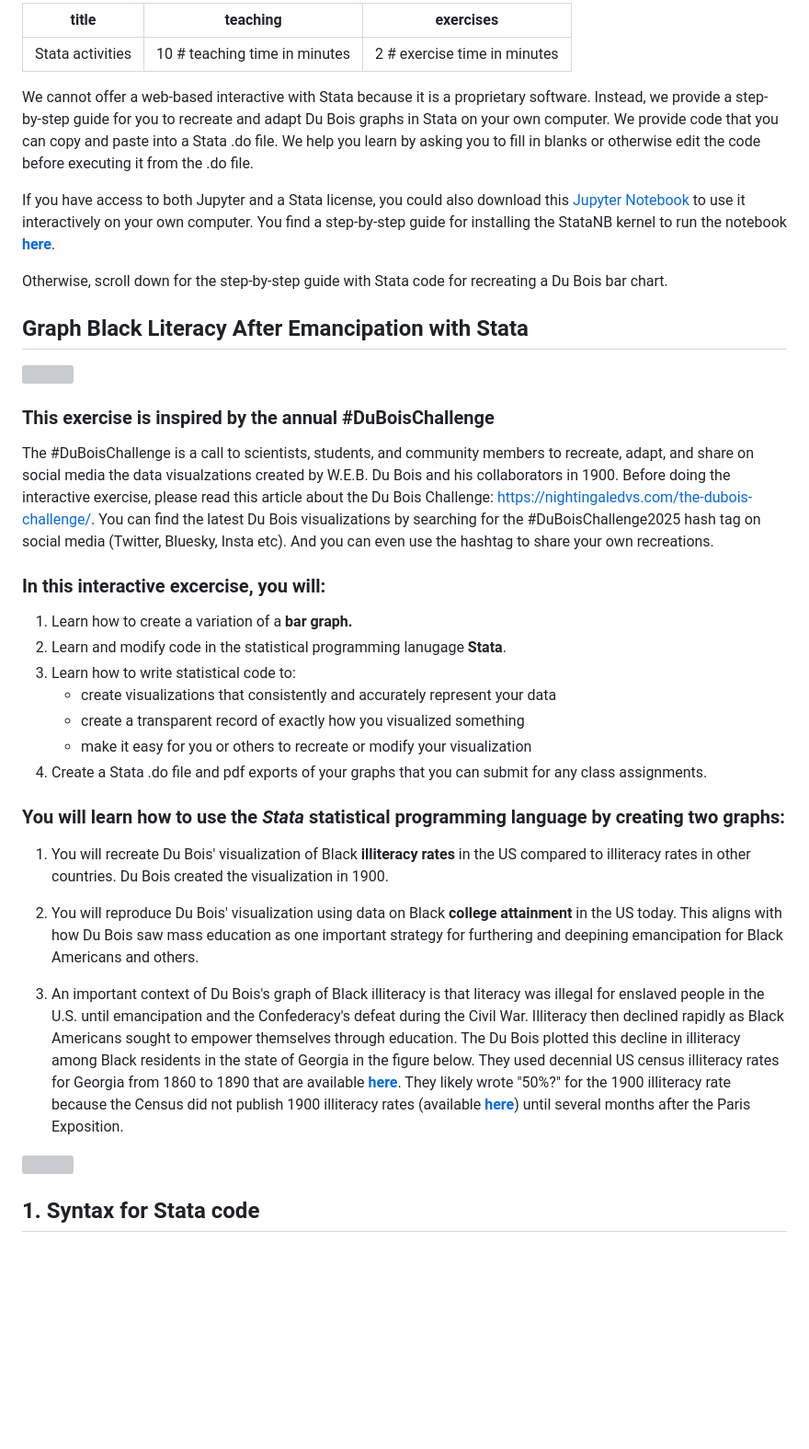
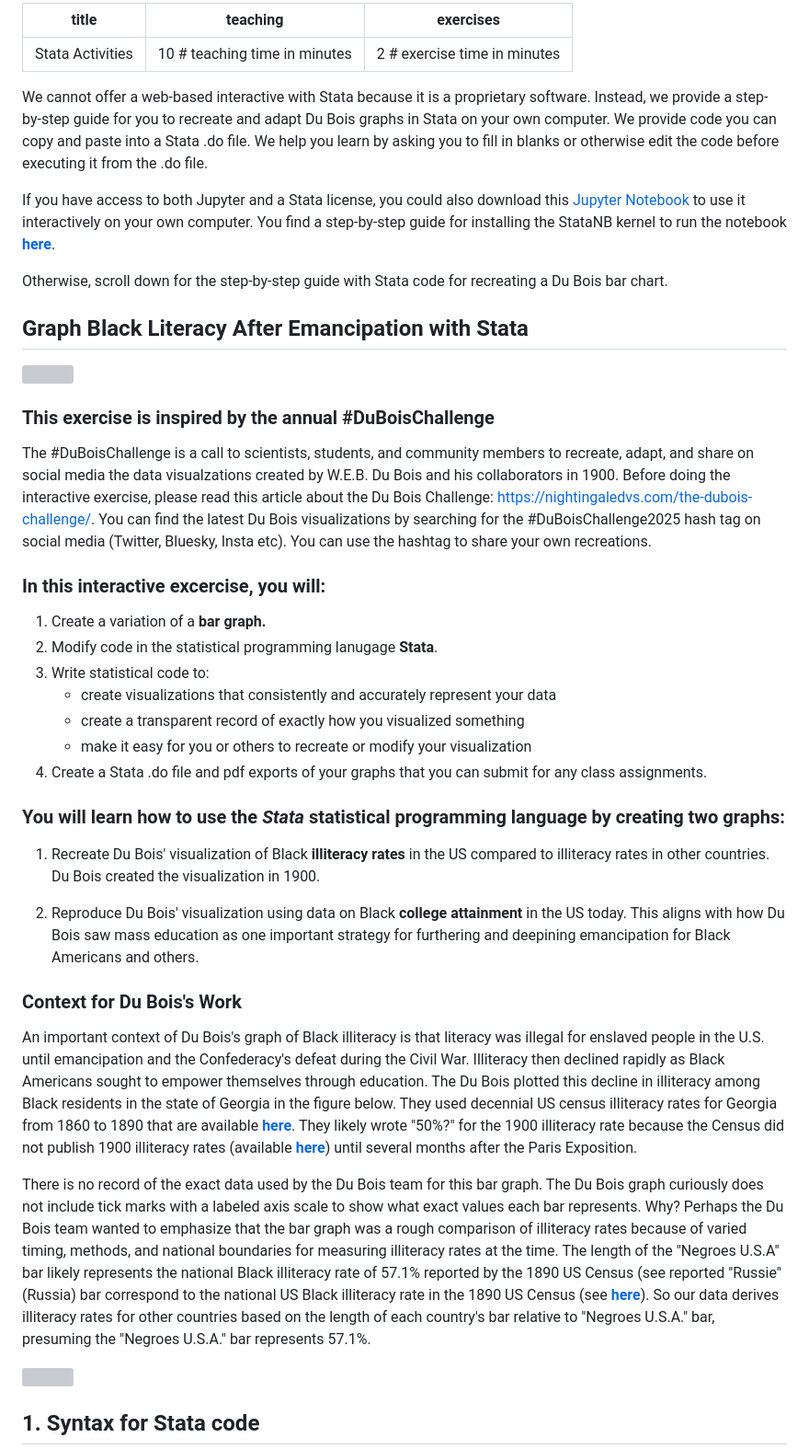
Before and after one commit to HigherEdData/STEM-Data-Visualization-and-Du-Bois, a Markdown page: episodes/stata.md, the part around one of its changes. Shown at 92% size. GitHub-like rendering; blank space fills up the shorter version; grey boxes are pictures that could not be loaded.

Commit message:
stata section push

```diff
--- a/episodes/stata.md
+++ b/episodes/stata.md
@@ -1,12 +1,12 @@
 ---
-title: "Stata activities"
+title: "Stata Activities"
 teaching: 10 # teaching time in minutes
 exercises: 2 # exercise time in minutes
 ---
 
 We cannot offer a web-based interactive with Stata because it is a proprietary software.
 Instead, we provide a step-by-step guide for you to recreate and adapt Du Bois graphs
-in Stata on your own computer. We provide code that you can copy and paste into a
+in Stata on your own computer. We provide code you can copy and paste into a
 Stata .do file. We help you learn by asking you to fill in blanks or otherwise edit
 the code before executing it from the .do file.
 
@@ -28,13 +28,18 @@ a Du Bois bar chart.
 
 ### This exercise is inspired by the annual #DuBoisChallenge
 
-The #DuBoisChallenge is a call to scientists, students, and community members to recreate, adapt, and share on social media the data visualzations created by W.E.B. Du Bois and his collaborators in 1900. Before doing the interactive exercise, please read this article about the Du Bois Challenge: <https://nightingaledvs.com/the-dubois-challenge/>. You can find the latest Du Bois visualizations by searching for the #DuBoisChallenge2025 hash tag on social media (Twitter, Bluesky, Insta etc). And you can even use the hashtag to share your own recreations.
+The #DuBoisChallenge is a call to scientists, students, and community members to recreate,
+adapt, and share on social media the data visualzations created by W.E.B. Du Bois and his
+collaborators in 1900. Before doing the interactive exercise, please read this article about
+the Du Bois Challenge: <https://nightingaledvs.com/the-dubois-challenge/>. You can find the latest
+Du Bois visualizations by searching for the #DuBoisChallenge2025 hash tag on social media
+(Twitter, Bluesky, Insta etc). You can use the hashtag to share your own recreations.
 
 ### In this interactive excercise, you will:
 
-1.  Learn how to create a variation of a **bar graph.**
-2.  Learn and modify code in the statistical programming lanugage **Stata**.
-3.  Learn how to write statistical code to:
+1.  Create a variation of a **bar graph.**
+2.  Modify code in the statistical programming lanugage **Stata**.
+3.  Write statistical code to:
     -   create visualizations that consistently and accurately represent your data
     -   create a transparent record of exactly how you visualized something
     -   make it easy for you or others to recreate or modify your visualization
@@ -42,11 +47,36 @@ The #DuBoisChallenge is a call to scientists, students, and community members to
 
 ### You will learn how to use the *Stata* statistical programming language by creating two graphs:
 
-1.  You will recreate Du Bois' visualization of Black **illiteracy rates** in the US compared to illiteracy rates in other countries. Du Bois created the visualization in 1900.
+1.  Recreate Du Bois' visualization of Black **illiteracy rates** in the US compared to illiteracy rates in other countries. Du Bois created the visualization in 1900.
 
-2.  You will reproduce Du Bois' visualization using data on Black **college attainment** in the US today. This aligns with how Du Bois saw mass education as one important strategy for furthering and deepining emancipation for Black Americans and others.
+2.  Reproduce Du Bois' visualization using data on Black **college attainment** in the US today. This aligns with how Du Bois saw mass education as one important strategy for furthering and deepining emancipation for Black Americans and others.
 
-3.  An important context of Du Bois's graph of Black illiteracy is that literacy was illegal for enslaved people in the U.S. until emancipation and the Confederacy's defeat during the Civil War. Illiteracy then declined rapidly as Black Americans sought to empower themselves through education. The Du Bois plotted this decline in illiteracy among Black residents in the state of Georgia in the figure below. They used decennial US census illiteracy rates for Georgia from 1860 to 1890 that are available [**here**](https://babel.hathitrust.org/cgi/pt?id=njp.32101025729177&seq=49). They likely wrote "50%?" for the 1900 illiteracy rate because the Census did not publish 1900 illiteracy rates (available [**here**](https://www2.census.gov/library/publications/decennial/1900/bulletins/demographic/8-negroes-in-us-part-1.pdf)) until several months after the Paris Exposition.
+### Context for Du Bois's Work
+
+An important context of Du Bois's graph of Black illiteracy is that literacy was
+illegal for enslaved people in the U.S. until emancipation and the Confederacy's
+defeat during the Civil War. Illiteracy then declined rapidly as Black Americans
+sought to empower themselves through education. The Du Bois plotted this decline
+in illiteracy among Black residents in the state of Georgia in the figure below.
+They used decennial US census illiteracy rates for Georgia from 1860 to 1890 that
+are available [**here**](https://babel.hathitrust.org/cgi/pt?id=njp.32101025729177&seq=49).
+They likely wrote "50%?" for the 1900 illiteracy rate because the Census did not publish 1900
+illiteracy rates (available [**here**](https://www2.census.gov/library/publications/decennial/1900/bulletins/demographic/8-negroes-in-us-part-1.pdf))
+until several months after the Paris Exposition.
+
+There is no record of the exact data used by the Du Bois team for this bar graph.
+The Du Bois graph curiously does not include tick marks with a labeled axis scale
+to show what exact values each bar represents. Why? Perhaps the Du Bois team wanted
+to emphasize that the bar graph was a rough comparison of illiteracy rates because
+of varied timing, methods, and national boundaries for measuring illiteracy rates
+at the time. The length of the "Negroes U.S.A" bar likely represents the national
+Black illiteracy rate of 57.1% reported by the 1890 US Census (see reported "Russie"
+(Russia) bar correspond to the national US Black illiteracy rate in the 1890 US Census
+(see [**here**](https://www2.census.gov/library/publications/decennial/1900/bulletins/demographic/8-negroes-in-us-part-1.pdf)).
+So our data derives illiteracy rates for other countries based on the length of
+each country's bar relative to "Negroes U.S.A." bar, presuming the "Negroes U.S.A."
+bar represents 57.1%.
+
 
 <div>
 
```
Also changed, not shown: other parts of episodes/stata.md (+11 -8 lines).
